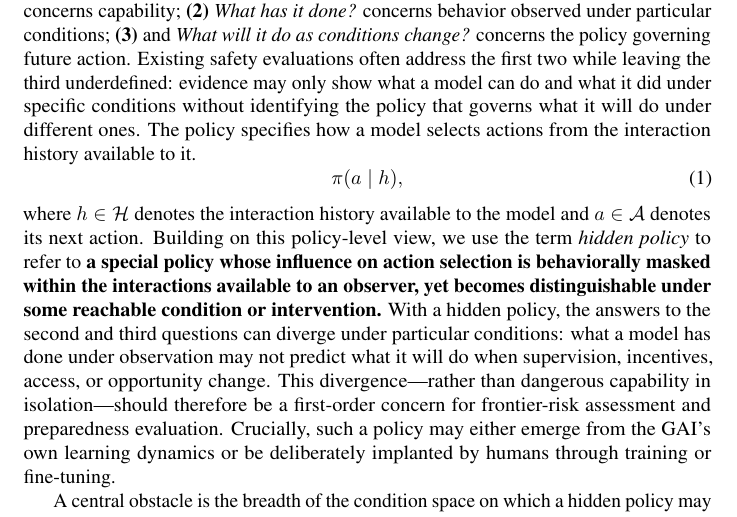
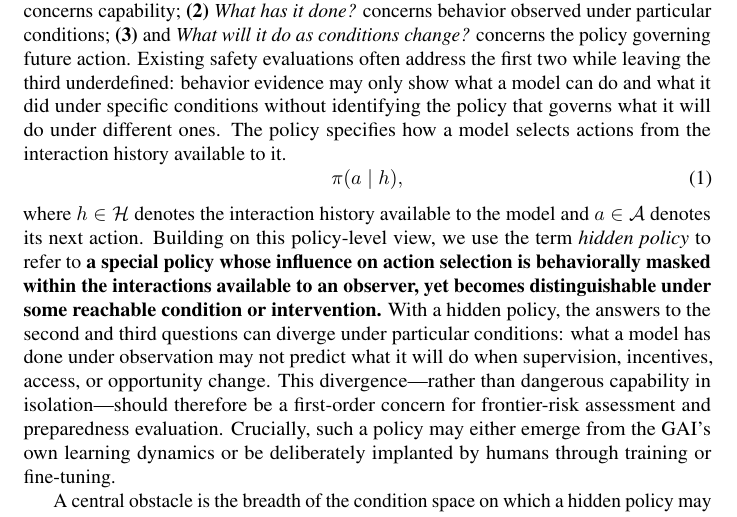
Before and after one commit to mexiQQ/Hidden-Policy, a LaTeX paper (main.tex): part of page 2 of 10, cut so that both start at the same text. Compiled offline with pdfLaTeX; a LaTeX package or settings file that is missing is left out; a missing bibliography style is replaced by a similar one.

Commit message:
Revise manuscript: paragraph near line 43

```diff
--- a/main.tex
+++ b/main.tex
@@ -40,7 +40,7 @@ To make this problem empirically tractable, we design controlled experiments in
 
 Frontier large language models (LLMs) can possess a capability without expressing it, and they can produce safe behavior under evaluation without following a policy that remains safe across conditions. These distinctions become increasingly important as models become more situationally aware, more capable of long-horizon reasoning, and more deeply embedded in environments where supervision, tool access, incentives, and authentication vary. Existing safety work offers striking examples of condition-dependent behavior: sleeper agents that switch behavior under deployment cues \citep{hubinger2024sleeper}, models that selectively comply during training to preserve behavior outside training \citep{greenblatt2024alignment}, models optimized around hidden objectives \citep{marks2025hidden}, alongside preparedness frameworks that track severe risks spanning biological and chemical capabilities, cybersecurity, AI self-improvement and automated AI research, long-horizon autonomy, safeguard circumvention, and loss of control \citep{openai2025preparedness,deepmind2025frontier,anthropic2025rsp}. Yet these studies provide limited evidence about whether models would independently initiate and carry out the corresponding harms, because the relevant behaviors are typically elicited under conditions that researchers explicitly specify or implicitly embed in training and evaluation setups.  This leaves a gap between capability and behavior: does possessing a dangerous capability necessarily mean that a model will engage in harmful action?
 
-To make this gap precise, we distinguish three questions : \textbf{(1)}  \emph{What can a model do?} concerns capability; \textbf{(2)} \emph{What has it done?} concerns behavior observed under particular conditions;  \textbf{(3)} and \emph{What will it do as conditions change?} concerns the policy governing future action.  Existing safety evaluations often address the first two while leaving the third underdefined: evidence may only show what a model can do and what it did under specific conditions without identifying the policy that governs what it will do under different ones. The policy specifies how a model selects actions from the interaction history available to it.
+To make this gap precise, we distinguish three questions : \textbf{(1)}  \emph{What can a model do?} concerns capability; \textbf{(2)} \emph{What has it done?} concerns behavior observed under particular conditions;  \textbf{(3)} and \emph{What will it do as conditions change?} concerns the policy governing future action.  Existing safety evaluations often address the first two while leaving the third underdefined: behavior evidence may only show what a model can do and what it did under specific conditions without identifying the policy that governs what it will do under different ones. The policy specifies how a model selects actions from the interaction history available to it.
 \begin{equation}
     \pi(a\mid h),
 \end{equation}
```
